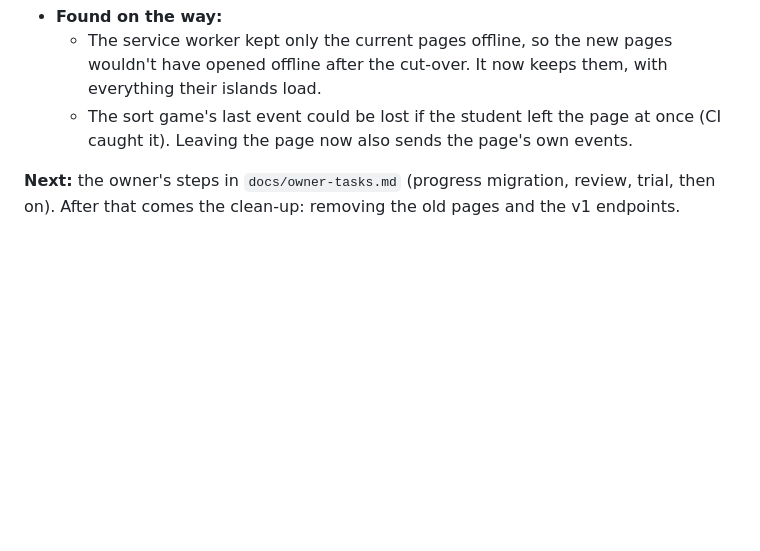
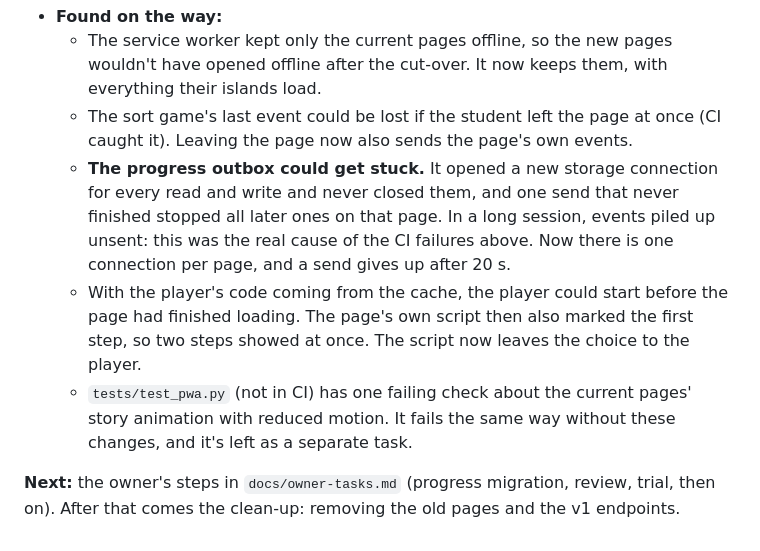
Before and after one commit to BRAYNKANTH/stem-cloud, a Markdown page: docs/migration-log.md, the part around the change. GitHub-like rendering; blank space fills up the shorter version.

Commit message:
Migration log: the fixes found while making 9.1 (outbox, two steps shown)
Co-Authored-By: Claude Opus 5.5 <noreply@anthropic.com>

```diff
--- a/docs/migration-log.md
+++ b/docs/migration-log.md
@@ -291,5 +291,8 @@ These are all in [owner-tasks.md](owner-tasks.md), and none of them blocks the n
 - **Found on the way:**
   - The service worker kept only the current pages offline, so the new pages wouldn't have opened offline after the cut-over. It now keeps them, with everything their islands load.
   - The sort game's last event could be lost if the student left the page at once (CI caught it). Leaving the page now also sends the page's own events.
+  - **The progress outbox could get stuck.** It opened a new storage connection for every read and write and never closed them, and one send that never finished stopped all later ones on that page. In a long session, events piled up unsent: this was the real cause of the CI failures above. Now there is one connection per page, and a send gives up after 20 s.
+  - With the player's code coming from the cache, the player could start before the page had finished loading. The page's own script then also marked the first step, so two steps showed at once. The script now leaves the choice to the player.
+  - `tests/test_pwa.py` (not in CI) has one failing check about the current pages' story animation with reduced motion. It fails the same way without these changes, and it's left as a separate task.
 
 **Next:** the owner's steps in `docs/owner-tasks.md` (progress migration, review, trial, then on). After that comes the clean-up: removing the old pages and the v1 endpoints.
```
